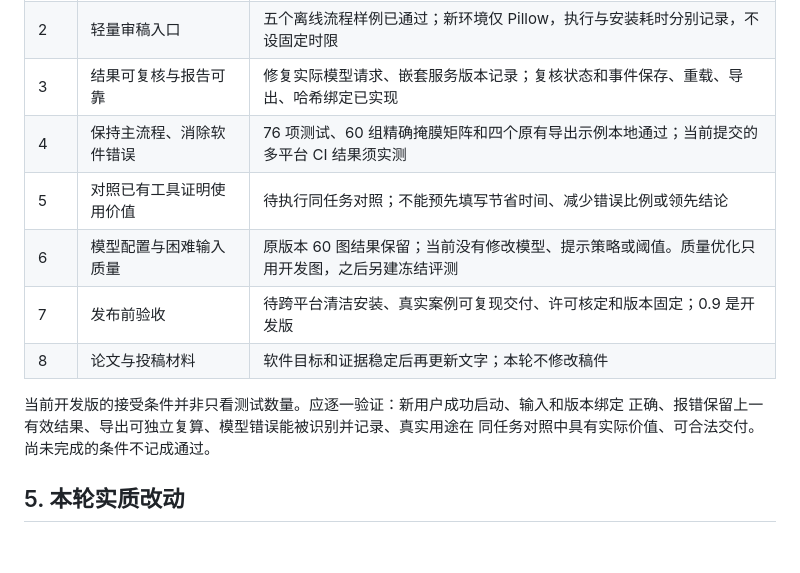
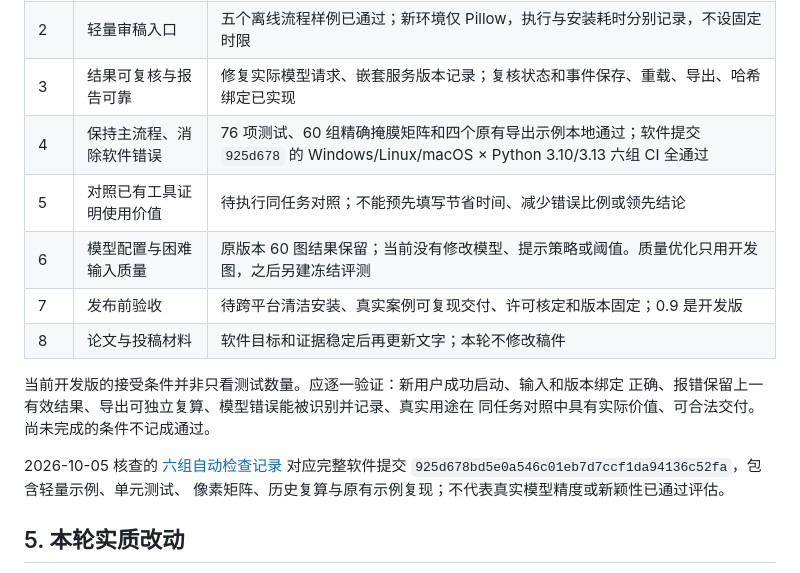
Before and after one commit to pophip3/geomasklab, a Markdown page: docs/software_definition_zh.md, the part around the change. Rendered like a GitHub page; blank space fills up the shorter version.

Commit message:
Record successful cross-platform software acceptance

```diff
--- a/docs/software_definition_zh.md
+++ b/docs/software_definition_zh.md
@@ -58,7 +58,7 @@
 | 1 | 明确任务、使用者、功能边界 | 已形成可执行产品契约；候选痛点已明确，首创性尚未建立 |
 | 2 | 轻量审稿入口 | 五个离线流程样例已通过；新环境仅 Pillow，执行与安装耗时分别记录，不设固定时限 |
 | 3 | 结果可复核与报告可靠 | 修复实际模型请求、嵌套服务版本记录；复核状态和事件保存、重载、导出、哈希绑定已实现 |
-| 4 | 保持主流程、消除软件错误 | 76 项测试、60 组精确掩膜矩阵和四个原有导出示例本地通过；当前提交的多平台 CI 结果须实测 |
+| 4 | 保持主流程、消除软件错误 | 76 项测试、60 组精确掩膜矩阵和四个原有导出示例本地通过；软件提交 `925d678` 的 Windows/Linux/macOS × Python 3.10/3.13 六组 CI 全通过 |
 | 5 | 对照已有工具证明使用价值 | 待执行同任务对照；不能预先填写节省时间、减少错误比例或领先结论 |
 | 6 | 模型配置与困难输入质量 | 原版本 60 图结果保留；当前没有修改模型、提示策略或阈值。质量优化只用开发图，之后另建冻结评测 |
 | 7 | 发布前验收 | 待跨平台清洁安装、真实案例可复现交付、许可核定和版本固定；0.9 是开发版 |
@@ -67,6 +67,10 @@
 当前开发版的接受条件并非只看测试数量。应逐一验证：新用户成功启动、输入和版本绑定
 正确、报错保留上一有效结果、导出可独立复算、模型错误能被识别并记录、真实用途在
 同任务对照中具有实际价值、可合法交付。尚未完成的条件不记成通过。
+
+2026-10-05 核查的 [六组自动检查记录](https://github.com/pophip3/geoscope-softwarex/actions/runs/37208748669)
+对应完整软件提交 `925d678bd5e0a546c01eb7d7ccf1da94136c52fa`，包含轻量示例、单元测试、
+像素矩阵、历史复算与原有示例复现；不代表真实模型精度或新颖性已通过评估。
 
 ## 5. 本轮实质改动
 
```
Also changed, not shown: docs/research_changes_zh.md (+1 -1 lines).
